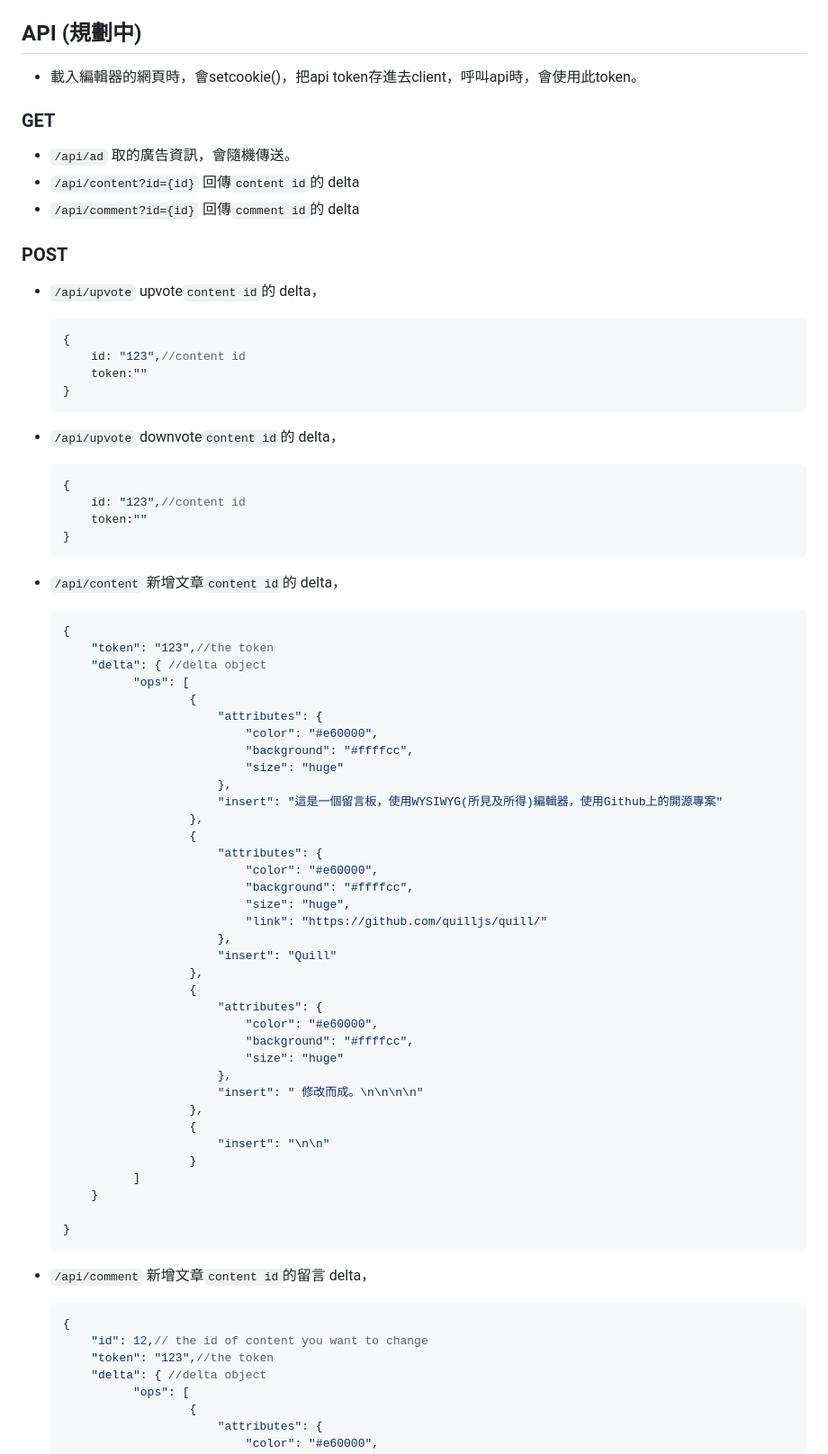
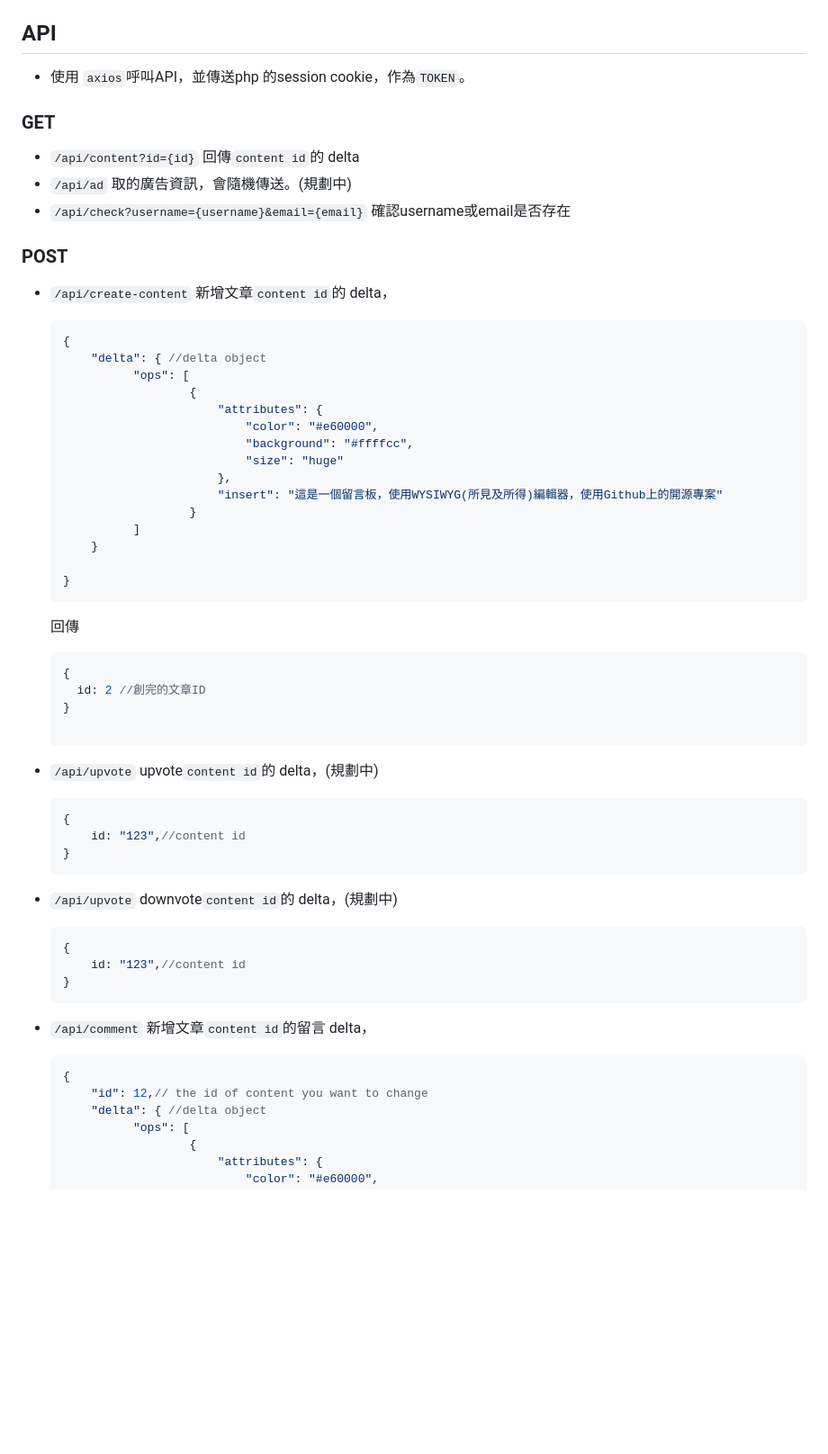
Before and after one commit to bloodnighttw/Php-Final-Proj, a Markdown page: README.MD, the part around one of its changes. Shown at 90% size. GitHub-like rendering; blank space fills up the shorter version.

````diff
--- a/README.MD
+++ b/README.MD
@@ -117,37 +120,22 @@
   對應到使用者id，`commentid`對應到留言id，`contentid`對應到文章id，`url`對應到要回去的url，都可為空，但不可全為空。
 - `/admin/report.php` 管理員篩選檢舉的地方。
 
-## API (規劃中)
+## API
 
-- 載入編輯器的網頁時，會setcookie()，把api token存進去client，呼叫api時，會使用此token。
+- 使用 `axios`呼叫API，並傳送php 的session cookie，作為`TOKEN`。
 
 ### GET
 
-- `/api/ad` 取的廣告資訊，會隨機傳送。
 - `/api/content?id={id}` 回傳`content id`的 delta
-- `/api/comment?id={id}` 回傳`comment id`的 delta
+- `/api/ad` 取的廣告資訊，會隨機傳送。(規劃中)
+- `/api/check?username={username}&email={email}` 確認username或email是否存在
+
 
 ### POST
 
-- `/api/upvote` upvote`content id`的 delta，
+- `/api/create-content` 新增文章`content id`的 delta，
     ```json5
     {
-        id: "123",//content id
-        token:""
-    }
-  ```
-
-- `/api/upvote` downvote`content id`的 delta，
-    ```json5
-    {
-        id: "123",//content id
-        token:""
-    }
-  ```
-- `/api/content` 新增文章`content id`的 delta，
-    ```json5
-    {
-        "token": "123",//the token
         "delta": { //delta object
               "ops": [
                       {
@@ -157,37 +145,36 @@
                               "size": "huge"
                           },
                           "insert": "這是一個留言板，使用WYSIWYG(所見及所得)編輯器，使用Github上的開源專案"
-                      },
-                      {
-                          "attributes": {
-                              "color": "#e60000",
-                              "background": "#ffffcc",
-                              "size": "huge",
-                              "link": "https://github.com/quilljs/quill/"
-                          },
-                          "insert": "Quill"
-                      },
-                      {
-                          "attributes": {
-                              "color": "#e60000",
-                              "background": "#ffffcc",
-                              "size": "huge"
-                          },
-                          "insert": " 修改而成。\n\n\n\n"
-                      },
-                      {
-                          "insert": "\n\n"
                       }
               ]
         }
 
   }
   ```
+  回傳
+  ```json5
+  {
+    id: 2 //創完的文章ID
+  }
+
+- `/api/upvote` upvote`content id`的 delta，(規劃中)
+    ```json5
+    {
+        id: "123",//content id
+    }
+  ```
+
+- `/api/upvote` downvote`content id`的 delta，(規劃中)
+    ```json5
+    {
+        id: "123",//content id
+    }
+  ```
+
 - `/api/comment` 新增文章`content id`的留言 delta，
   ```json5
   {
       "id": 12,// the id of content you want to change
-      "token": "123",//the token
       "delta": { //delta object
             "ops": [
                     {
````
Also changed, not shown: other parts of README.MD (+8 -5 lines).
